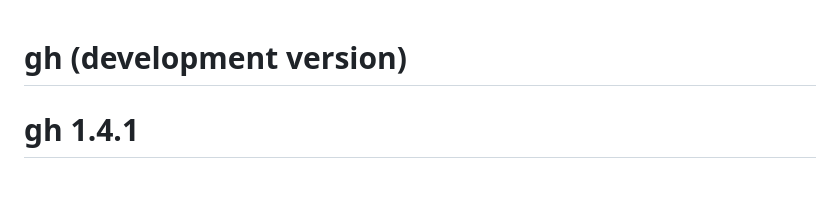
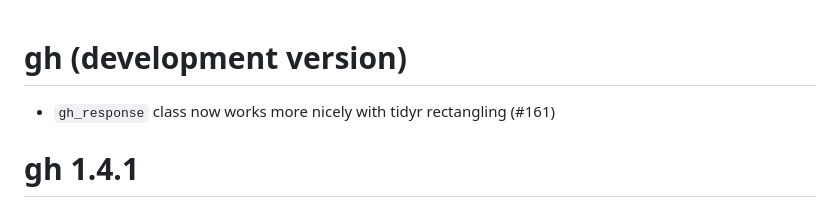
Before and after one commit to r-lib/gh, a Markdown page: NEWS.md, the part around the change. Rendered like a GitHub page; blank space fills up the shorter version.

Commit message:
news update

```diff
--- a/NEWS.md
+++ b/NEWS.md
@@ -1,4 +1,6 @@
 # gh (development version)
+
+* `gh_response` class now works more nicely with tidyr rectangling (#161)
 
 # gh 1.4.1
 
```
